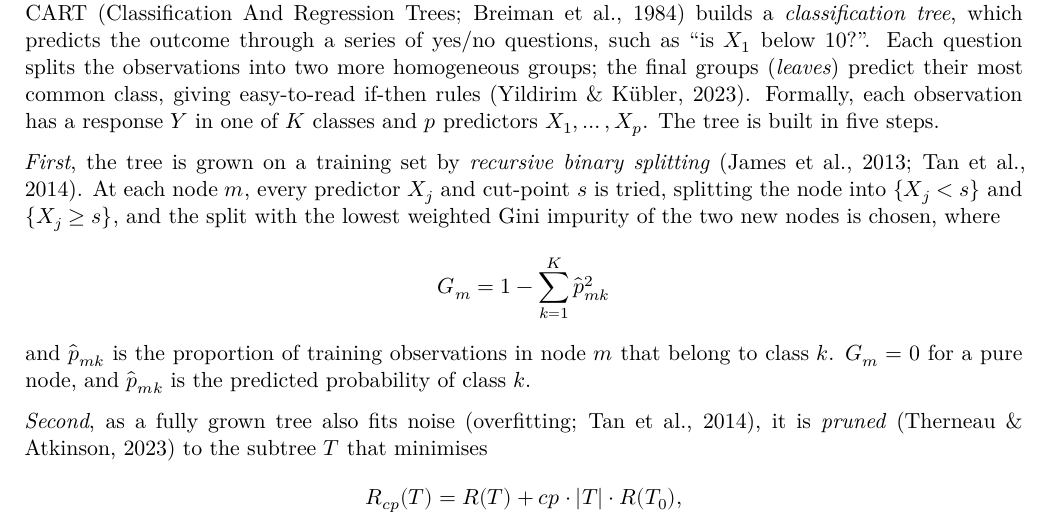
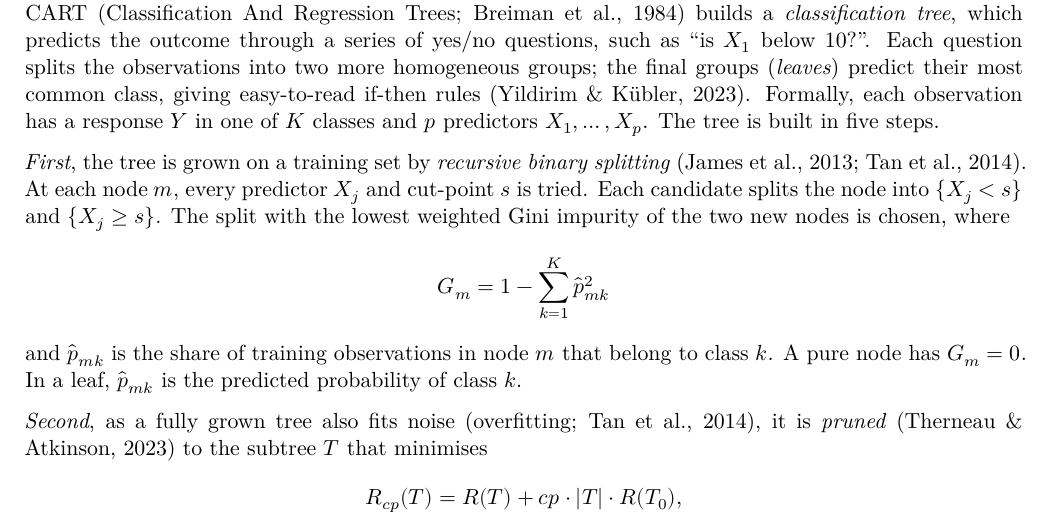
Before and after one commit to owindisch/CodeEx, an R Markdown document (Assignment1_DecisionTrees.Rmd): part of page 1 of 5, cut so that both start at the same text. Rendered offline with R 4.5, knitr and Pandoc, then LaTeX, with nearby package versions; some code elsewhere in the file could not run offline.

Commit message:
Shorten sentences in first Methods step
Co-Authored-By: Claude Opus 5.5 <noreply@anthropic.com>
Claude-Session: https://claude.ai/code/session_01UakoPe5Ty7QDUFmx7G3XMy

```diff
--- a/Assignment1_DecisionTrees.Rmd
+++ b/Assignment1_DecisionTrees.Rmd
@@ -97,9 +97,9 @@
 
 To identify which characteristics are related to churn, a decision tree is used. Since churn is categorical, CART (Classification And Regression Trees; Breiman et al., 1984) builds a *classification tree*, which predicts the outcome through a series of yes/no questions, such as "is $X_1$ below 10?". Each question splits the observations into two more homogeneous groups; the final groups (*leaves*) predict their most common class, giving easy-to-read if-then rules (Yildirim & Kübler, 2023). Formally, each observation has a response $Y$ in one of $K$ classes and $p$ predictors $X_1, \dots, X_p$. The tree is built in five steps.
 
-*First*, the tree is grown on a training set by *recursive binary splitting* (James et al., 2013; Tan et al., 2014). At each node $m$, every predictor $X_j$ and cut-point $s$ is tried, splitting the node into $\{X_j < s\}$ and $\{X_j \geq s\}$, and the split with the lowest weighted Gini impurity of the two new nodes is chosen, where
+*First*, the tree is grown on a training set by *recursive binary splitting* (James et al., 2013; Tan et al., 2014). At each node $m$, every predictor $X_j$ and cut-point $s$ is tried. Each candidate splits the node into $\{X_j < s\}$ and $\{X_j \geq s\}$. The split with the lowest weighted Gini impurity of the two new nodes is chosen, where
 $$G_m = 1 - \sum_{k=1}^{K} \hat p_{mk}^2$$
-and $\hat p_{mk}$ is the proportion of training observations in node $m$ that belong to class $k$. $G_m = 0$ for a pure node, and $\hat p_{mk}$ is the predicted probability of class $k$.
+and $\hat p_{mk}$ is the share of training observations in node $m$ that belong to class $k$. A pure node has $G_m = 0$. In a leaf, $\hat p_{mk}$ is the predicted probability of class $k$.
 
 *Second*, as a fully grown tree also fits noise (overfitting; Tan et al., 2014), it is *pruned* (Therneau & Atkinson, 2023) to the subtree $T$ that minimises
 $$R_{cp}(T) = R(T) + cp \cdot |T| \cdot R(T_0),$$
```
Also changed, not shown: report_text_plain.md (+2 -2 lines).
